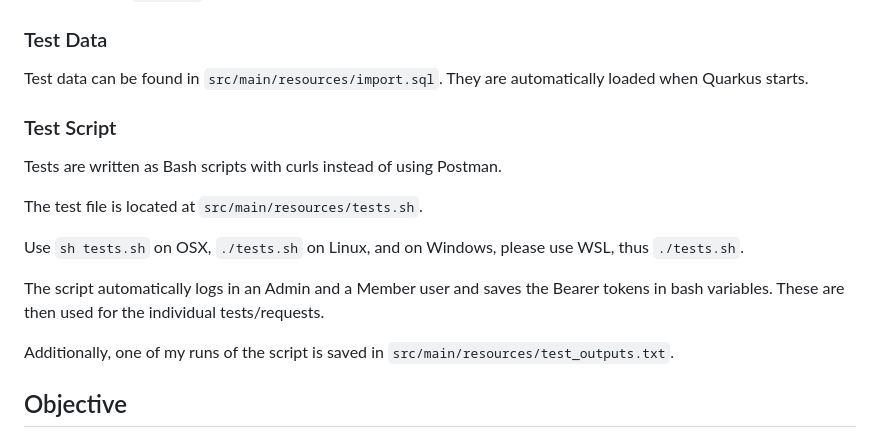
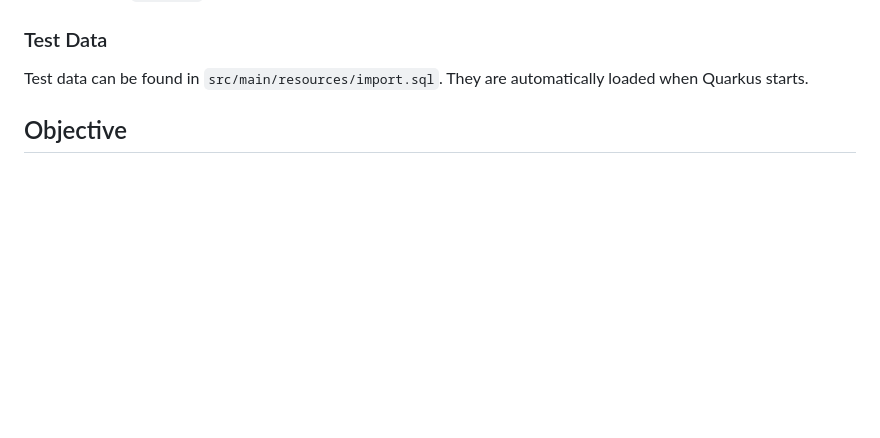
Before and after one commit to lunadelinte/OwlNet, a Markdown page: README.md, the part around the change. Drawn GitHub-style; blank space fills up the shorter version.

```diff
--- a/README.md
+++ b/README.md
@@ -35,18 +35,6 @@ PgAdmin4 is accessible at http://localhost:5050 for convenient database manageme
 ### Test Data
 
 Test data can be found in `src/main/resources/import.sql`. They are automatically loaded when Quarkus starts.
-
-### Test Script
-
-Tests are written as Bash scripts with curls instead of using Postman.
-
-The test file is located at `src/main/resources/tests.sh`.
-
-Use `sh tests.sh` on OSX, `./tests.sh` on Linux, and on Windows, please use WSL, thus `./tests.sh`.
-
-The script automatically logs in an Admin and a Member user and saves the Bearer tokens in bash variables. These are then used for the individual tests/requests.
-
-Additionally, one of my runs of the script is saved in `src/main/resources/test_outputs.txt`.
 
 ## Objective
 
```
